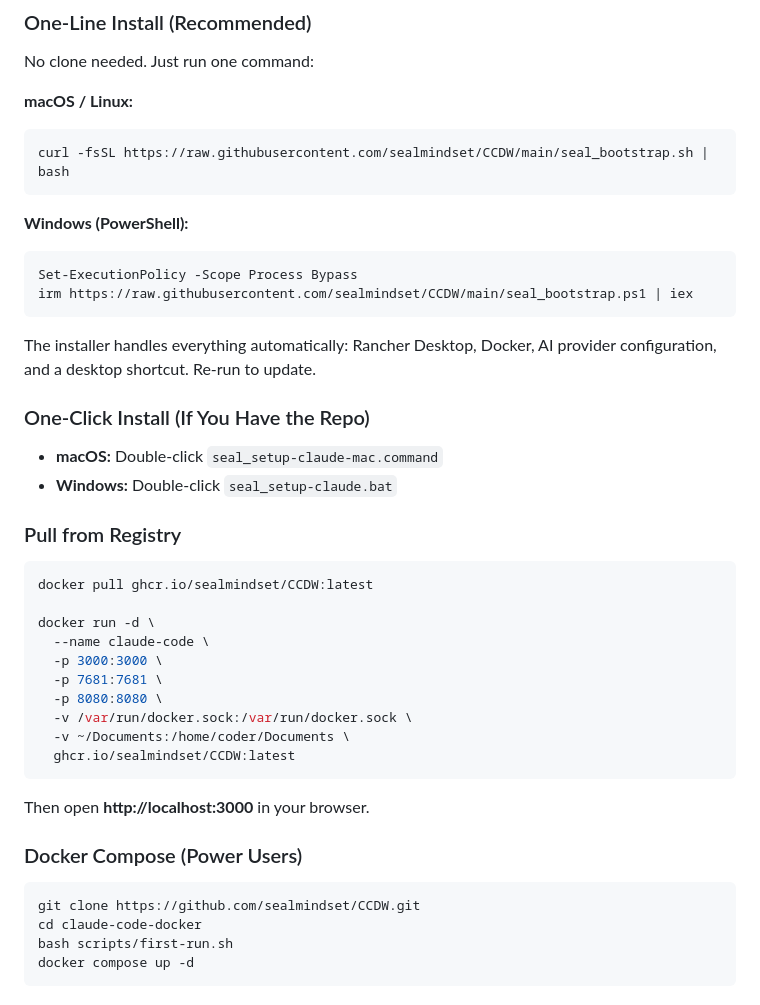
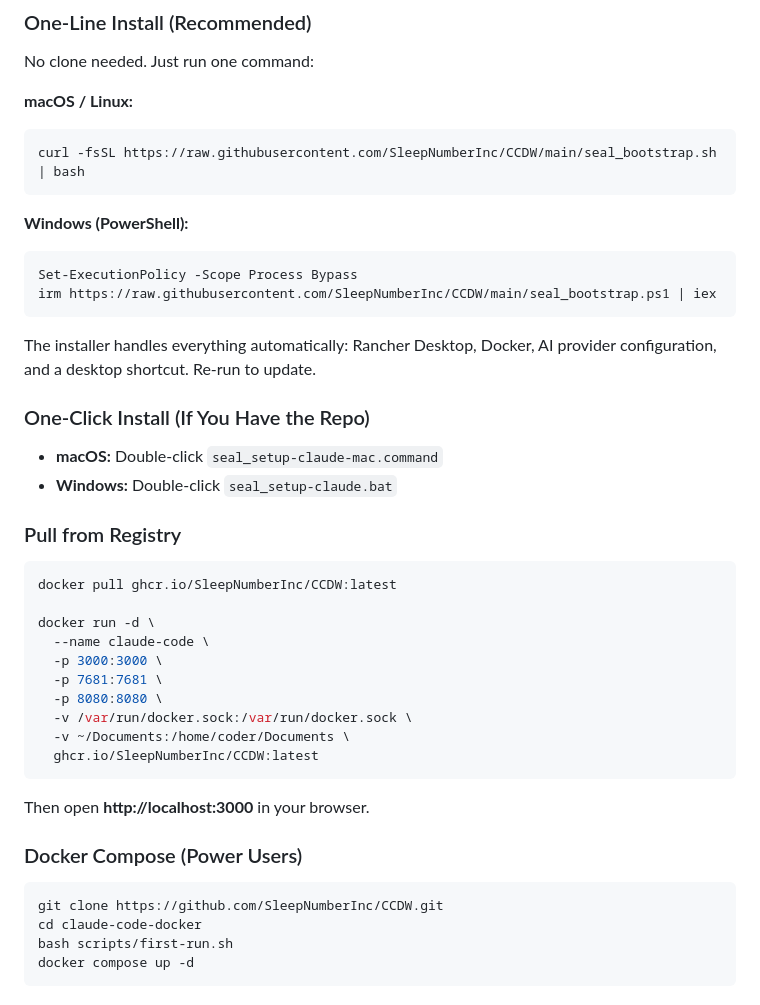
Before and after one commit to sealmindset/CCDW, a Markdown page: README.md, the part around the change. GitHub-like rendering.

````diff
--- a/README.md
+++ b/README.md
@@ -12,13 +12,13 @@ No clone needed. Just run one command:
 
 **macOS / Linux:**
 ```bash
-curl -fsSL https://raw.githubusercontent.com/sealmindset/CCDW/main/seal_bootstrap.sh | bash
+curl -fsSL https://raw.githubusercontent.com/SleepNumberInc/CCDW/main/seal_bootstrap.sh | bash
 ```
 
 **Windows (PowerShell):**
 ```powershell
 Set-ExecutionPolicy -Scope Process Bypass
-irm https://raw.githubusercontent.com/sealmindset/CCDW/main/seal_bootstrap.ps1 | iex
+irm https://raw.githubusercontent.com/SleepNumberInc/CCDW/main/seal_bootstrap.ps1 | iex
 ```
 
 The installer handles everything automatically: Rancher Desktop, Docker, AI provider configuration, and a desktop shortcut. Re-run to update.
@@ -31,7 +31,7 @@ The installer handles everything automatically: Rancher Desktop, Docker, AI prov
 ### Pull from Registry
 
 ```bash
-docker pull ghcr.io/sealmindset/CCDW:latest
+docker pull ghcr.io/SleepNumberInc/CCDW:latest
 
 docker run -d \
   --name claude-code \
@@ -40,7 +40,7 @@ docker run -d \
   -p 8080:8080 \
   -v /var/run/docker.sock:/var/run/docker.sock \
   -v ~/Documents:/home/coder/Documents \
-  ghcr.io/sealmindset/CCDW:latest
+  ghcr.io/SleepNumberInc/CCDW:latest
 ```
 
 Then open **http://localhost:3000** in your browser.
@@ -48,7 +48,7 @@ Then open **http://localhost:3000** in your browser.
 ### Docker Compose (Power Users)
 
 ```bash
-git clone https://github.com/sealmindset/CCDW.git
+git clone https://github.com/SleepNumberInc/CCDW.git
 cd claude-code-docker
 bash scripts/first-run.sh
 docker compose up -d
````
